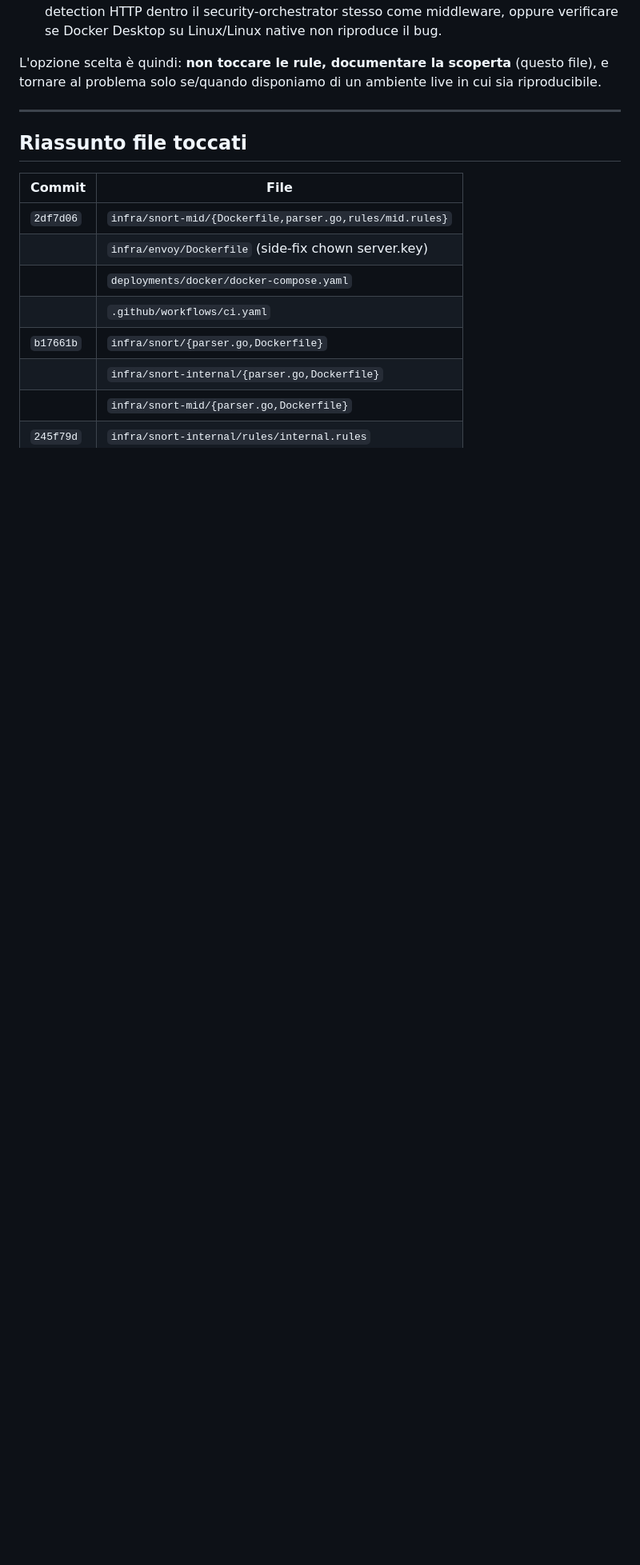
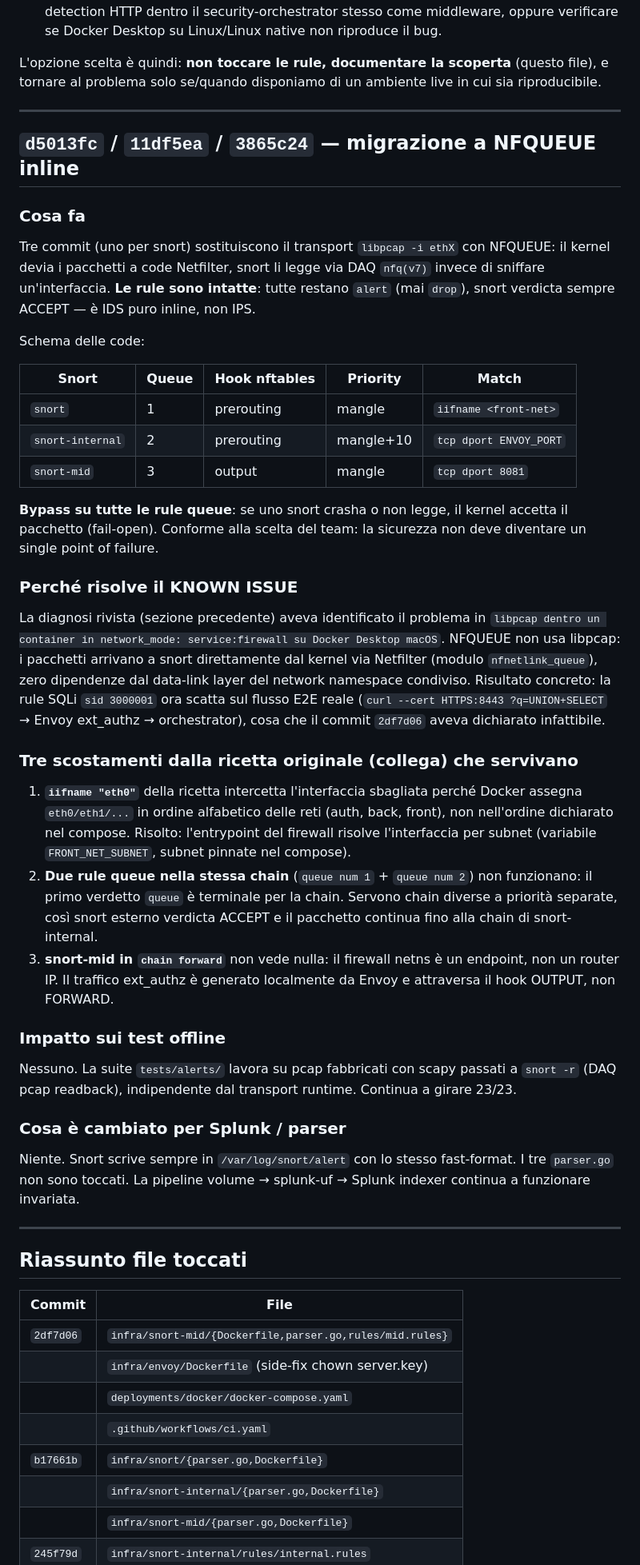
Before and after one commit to DDoS-Fury/ZTALeaks, a Markdown page: SNORT_IDS_NOTES.md, the part around one of its changes. Shown at 80% size. Drawn GitHub-style; blank space fills up the shorter version.

Commit message:
docs(snort): NFQUEUE migration + KNOWN ISSUE marked resolved
Append a new section to SNORT_IDS_NOTES.md covering the three
NFQUEUE commits (d5013fc, 11df5ea, 3865c24): queue/hook/priority
table, why it resolves the libpcap-on-shared-netns bug, three
deviations from the colleague's draft recipe that were necessary,
and the fact the offline test suite is unaffected.

The KNOWN ISSUE recorded in commit 2df7d06 (SQLi rules not firing
on E2E ext_authz flow) is now resolved end-to-end.

Co-Authored-By: Claude Opus 4.7 <noreply@anthropic.com>

```diff
--- a/SNORT_IDS_NOTES.md
+++ b/SNORT_IDS_NOTES.md
@@ -333,6 +333,63 @@ disponiamo di un ambiente live in cui sia riproducibile.
 
 ---
 
+## `d5013fc` / `11df5ea` / `3865c24` — migrazione a NFQUEUE inline
+
+### Cosa fa
+Tre commit (uno per snort) sostituiscono il transport `libpcap -i ethX`
+con NFQUEUE: il kernel devia i pacchetti a code Netfilter, snort li legge
+via DAQ `nfq(v7)` invece di sniffare un'interfaccia. **Le rule sono
+intatte**: tutte restano `alert` (mai `drop`), snort verdicta sempre
+ACCEPT — è IDS puro inline, non IPS.
+
+Schema delle code:
+
+| Snort           | Queue | Hook nftables       | Priority | Match                              |
+|-----------------|-------|---------------------|----------|------------------------------------|
+| `snort`         | 1     | prerouting          | mangle   | `iifname <front-net>`              |
+| `snort-internal`| 2     | prerouting          | mangle+10| `tcp dport ENVOY_PORT`             |
+| `snort-mid`     | 3     | output              | mangle   | `tcp dport 8081`                   |
+
+**Bypass su tutte le rule queue**: se uno snort crasha o non legge,
+il kernel accetta il pacchetto (fail-open). Conforme alla scelta del
+team: la sicurezza non deve diventare un single point of failure.
+
+### Perché risolve il KNOWN ISSUE
+La diagnosi rivista (sezione precedente) aveva identificato il problema
+in `libpcap dentro un container in network_mode: service:firewall su
+Docker Desktop macOS`. NFQUEUE non usa libpcap: i pacchetti arrivano
+a snort direttamente dal kernel via Netfilter (modulo `nfnetlink_queue`),
+zero dipendenze dal data-link layer del network namespace condiviso.
+Risultato concreto: la rule SQLi `sid 3000001` ora scatta sul flusso
+E2E reale (`curl --cert HTTPS:8443 ?q=UNION+SELECT` → Envoy ext_authz →
+orchestrator), cosa che il commit `2df7d06` aveva dichiarato infattibile.
+
+### Tre scostamenti dalla ricetta originale (collega) che servivano
+1. **`iifname "eth0"`** della ricetta intercetta l'interfaccia sbagliata
+   perché Docker assegna `eth0/eth1/...` in ordine alfabetico delle reti
+   (auth, back, front), non nell'ordine dichiarato nel compose. Risolto:
+   l'entrypoint del firewall risolve l'interfaccia per subnet (variabile
+   `FRONT_NET_SUBNET`, subnet pinnate nel compose).
+2. **Due rule queue nella stessa chain** (`queue num 1` + `queue num 2`)
+   non funzionano: il primo verdetto `queue` è terminale per la chain.
+   Servono chain diverse a priorità separate, così snort esterno verdicta
+   ACCEPT e il pacchetto continua fino alla chain di snort-internal.
+3. **snort-mid in `chain forward`** non vede nulla: il firewall netns è
+   un endpoint, non un router IP. Il traffico ext_authz è generato
+   localmente da Envoy e attraversa il hook OUTPUT, non FORWARD.
+
+### Impatto sui test offline
+Nessuno. La suite `tests/alerts/` lavora su pcap fabbricati con scapy
+passati a `snort -r` (DAQ pcap readback), indipendente dal transport
+runtime. Continua a girare 23/23.
+
+### Cosa è cambiato per Splunk / parser
+Niente. Snort scrive sempre in `/var/log/snort/alert` con lo stesso
+fast-format. I tre `parser.go` non sono toccati. La pipeline volume →
+splunk-uf → Splunk indexer continua a funzionare invariata.
+
+---
+
 ## Riassunto file toccati
 
 | Commit     | File                                                        |
```
Also changed, not shown: other parts of SNORT_IDS_NOTES.md (+7 -0 lines).
